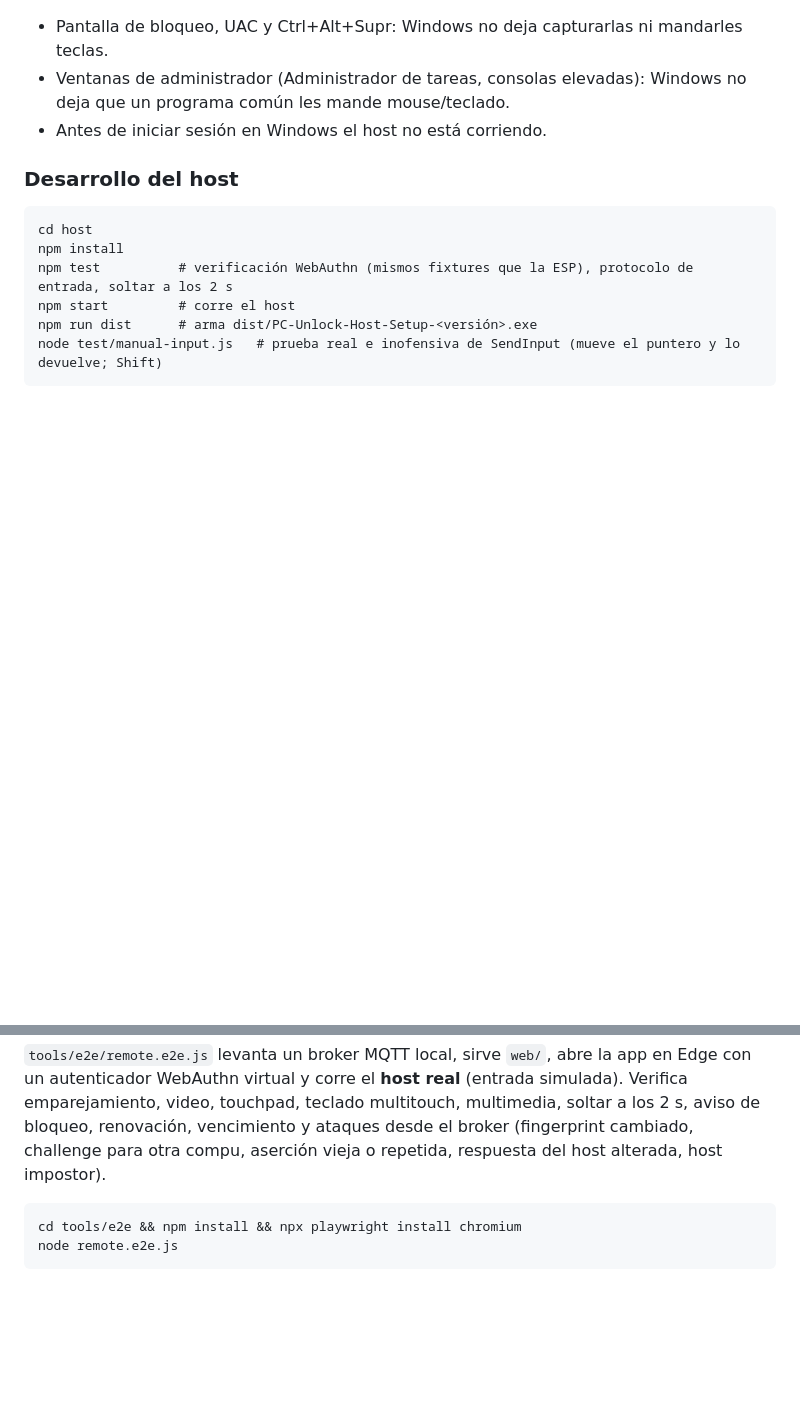
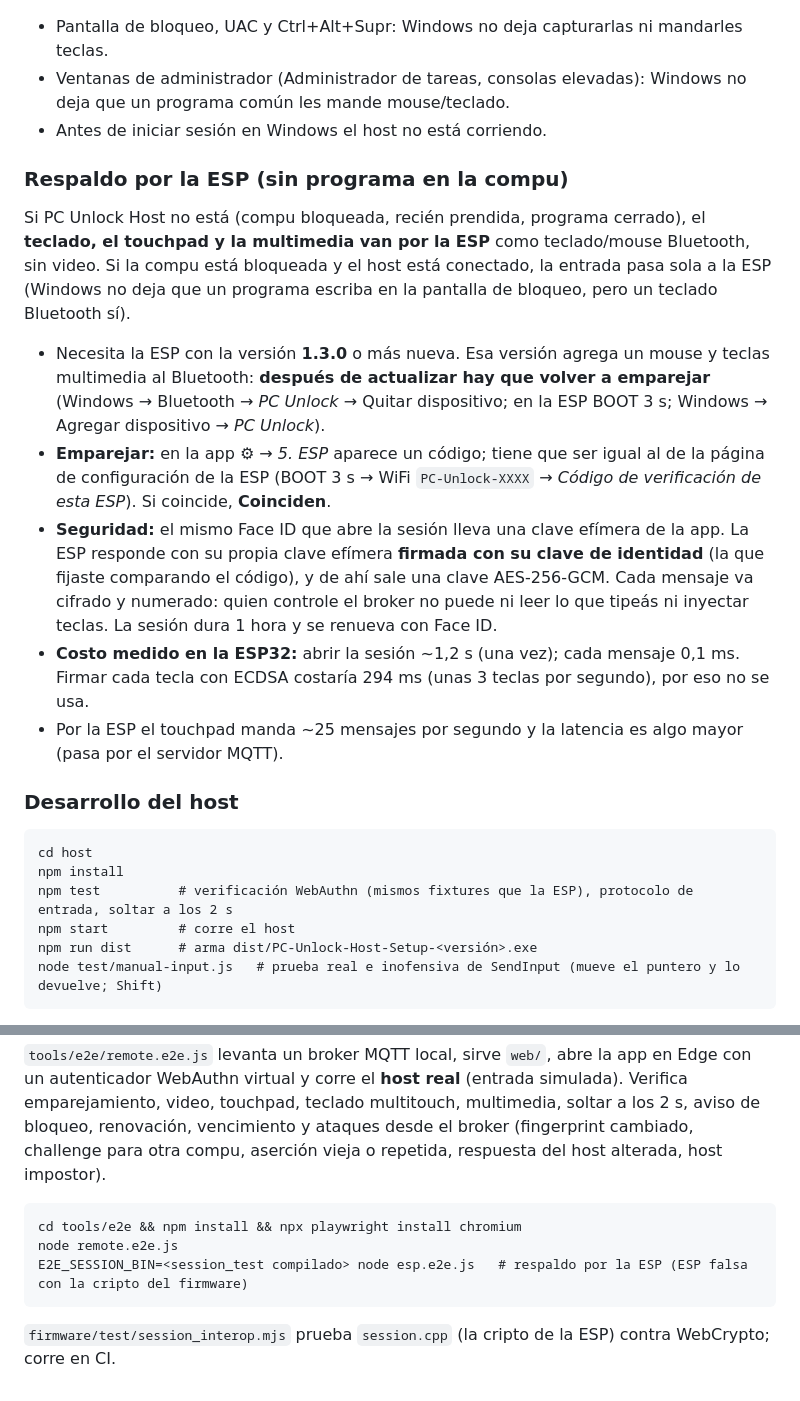
Before and after one commit to tukigarbarino-ops/PC-unlock, a Markdown page: README.md, 2 parts joined by grey strips. Drawn GitHub-style; blank space fills up the shorter version.

Commit message:
README: respaldo por la ESP
Co-Authored-By: Claude Opus 5.5 <noreply@anthropic.com>

````diff
--- a/README.md
+++ b/README.md
@@ -138,6 +138,24 @@ Con TURN el video pasa por ese servidor: 1 hora en modo normal son ~0,7–1,8 GB
   les mande mouse/teclado.
 - Antes de iniciar sesión en Windows el host no está corriendo.
 
+### Respaldo por la ESP (sin programa en la compu)
+Si PC Unlock Host no está (compu bloqueada, recién prendida, programa cerrado), el **teclado, el touchpad y la
+multimedia van por la ESP** como teclado/mouse Bluetooth, sin video. Si la compu está bloqueada y el host está
+conectado, la entrada pasa sola a la ESP (Windows no deja que un programa escriba en la pantalla de bloqueo, pero un
+teclado Bluetooth sí).
+- Necesita la ESP con la versión **1.3.0** o más nueva. Esa versión agrega un mouse y teclas multimedia al Bluetooth:
+  **después de actualizar hay que volver a emparejar** (Windows → Bluetooth → *PC Unlock* → Quitar dispositivo; en la
+  ESP BOOT 3 s; Windows → Agregar dispositivo → *PC Unlock*).
+- **Emparejar:** en la app *⚙ → 5. ESP* aparece un código; tiene que ser igual al de la página de configuración de la
+  ESP (BOOT 3 s → WiFi `PC-Unlock-XXXX` → *Código de verificación de esta ESP*). Si coincide, **Coinciden**.
+- **Seguridad:** el mismo Face ID que abre la sesión lleva una clave efímera de la app. La ESP responde con su propia
+  clave efímera **firmada con su clave de identidad** (la que fijaste comparando el código), y de ahí sale una clave
+  AES-256-GCM. Cada mensaje va cifrado y numerado: quien controle el broker no puede ni leer lo que tipeás ni inyectar
+  teclas. La sesión dura 1 hora y se renueva con Face ID.
+- **Costo medido en la ESP32:** abrir la sesión ~1,2 s (una vez); cada mensaje 0,1 ms. Firmar cada tecla con ECDSA
+  costaría 294 ms (unas 3 teclas por segundo), por eso no se usa.
+- Por la ESP el touchpad manda ~25 mensajes por segundo y la latencia es algo mayor (pasa por el servidor MQTT).
+
 ### Desarrollo del host
 ```
 cd host
@@ -158,4 +176,6 @@ host impostor).
 ```
 cd tools/e2e && npm install && npx playwright install chromium
 node remote.e2e.js
+E2E_SESSION_BIN=<session_test compilado> node esp.e2e.js   # respaldo por la ESP (ESP falsa con la cripto del firmware)
 ```
+`firmware/test/session_interop.mjs` prueba `session.cpp` (la cripto de la ESP) contra WebCrypto; corre en CI.
````
